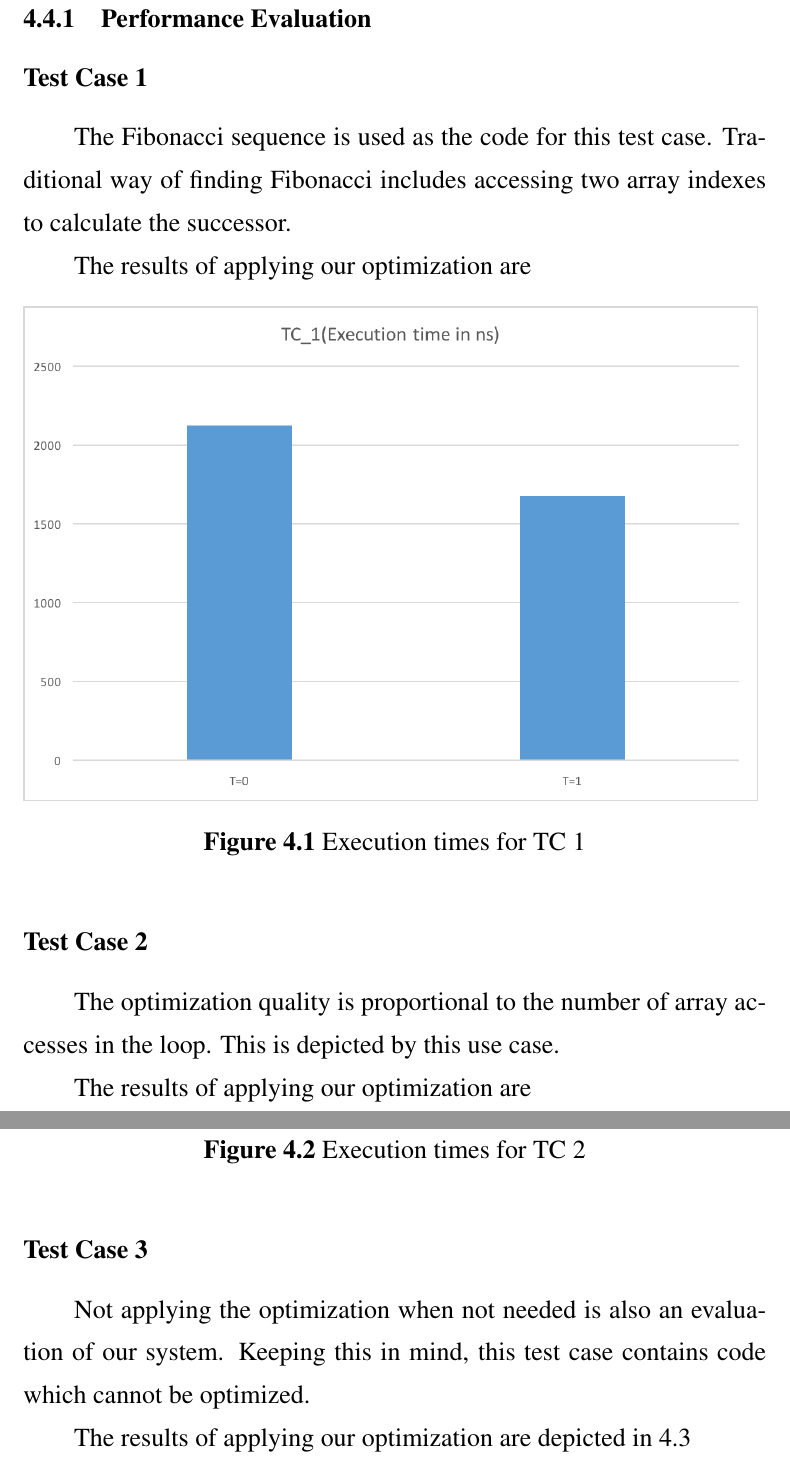
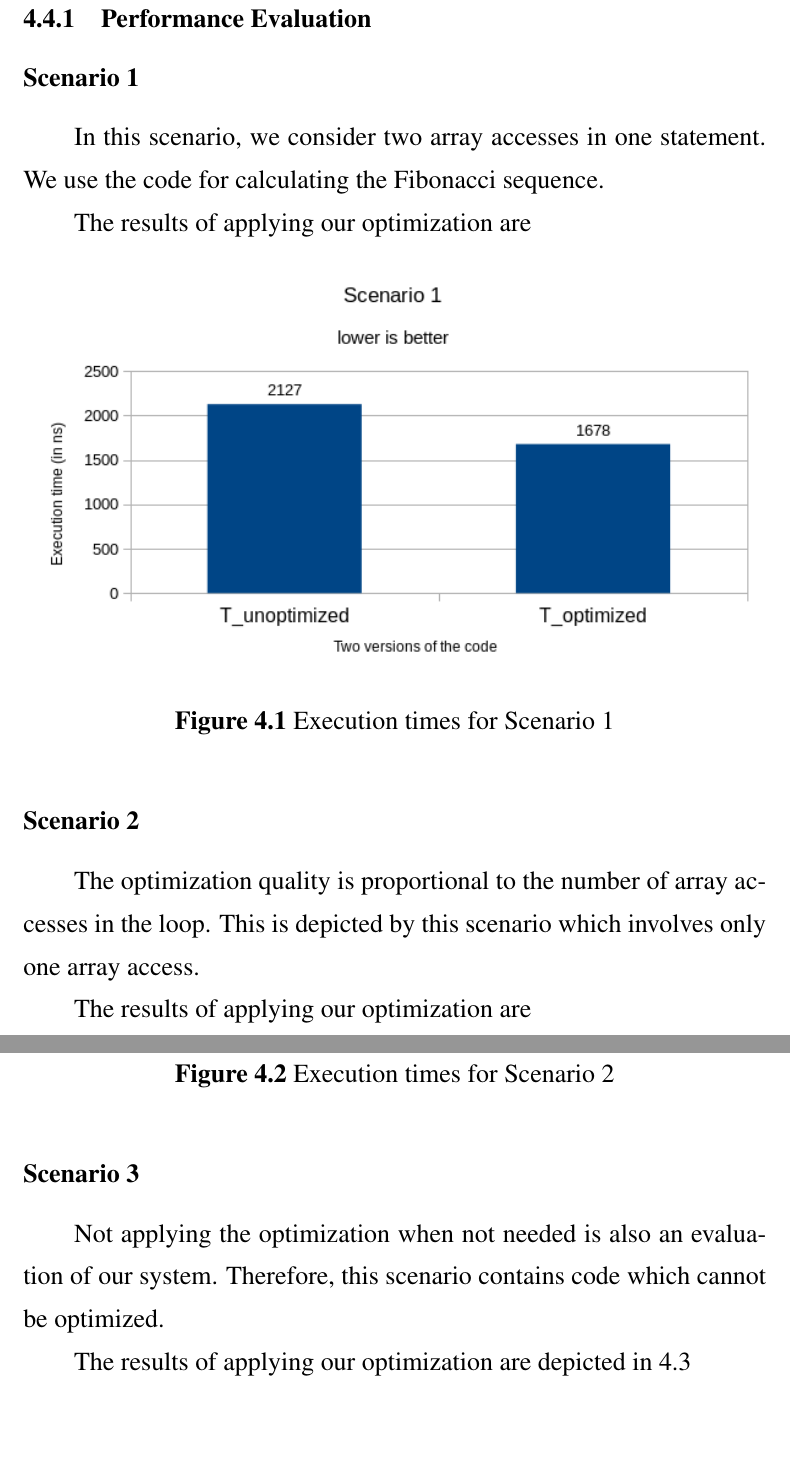
Before and after one commit to aulisius/fyp-thesis, a LaTeX thesis (bethesis.tex, which reads Chapters/Chapter5.tex): two parts of pages 25 and 26 of 33 before the commit and two parts of pages 25 and 26 of 34 after it, joined at a grey line, cut so that both start at the same text, the shorter picture padded with empty space. Compiled offline with pdfLaTeX.

Commit message:
add scenarios

```diff
--- a/Chapters/Chapter5.tex
+++ b/Chapters/Chapter5.tex
@@ -98,35 +98,35 @@ We evaluate our optimization with three different test cases which cover most us
 
 \subsection{Performance Evaluation}
 
-\subsubsection{Test Case 1}
+\subsubsection{Scenario 1}
 
-The Fibonacci sequence is used as the code for this test case. Traditional way of finding Fibonacci includes accessing two array indexes to calculate the successor.
+In this scenario, we consider two array accesses in one statement. We use the code for calculating the Fibonacci sequence.
 
 The results of applying our optimization are
 
 \begin{figure}[H]
 	%	\centering
-	\includegraphics[scale=0.8]{tc_1.png}
-	\caption{Execution times for TC 1}
+	\includegraphics[scale=0.9]{scenario_1.png}
+	\caption{Execution times for Scenario 1}
 	\label{TC_1}
 \end{figure}
 
-\subsubsection{Test Case 2}
+\subsubsection{Scenario 2}
 
-The optimization quality is proportional to the number of array accesses in the loop. This is depicted by this use case.
+The optimization quality is proportional to the number of array accesses in the loop. This is depicted by this scenario which involves only one array access.
 
 The results of applying our optimization are
 
 \begin{figure}[H]
 	\centering
-	\includegraphics[scale=0.5]{tc_2.png}
-	\caption{Execution times for TC 2}
+	\includegraphics[scale=0.9]{scenario_2.png}
+	\caption{Execution times for Scenario 2}
 	\label{TC_2}
 \end{figure}
 
-\subsubsection{Test Case 3}
+\subsubsection{Scenario 3}
 
-Not applying the optimization when not needed is also an evaluation of our system. Keeping this in mind, this test case contains code which cannot be optimized.
+Not applying the optimization when not needed is also an evaluation of our system. Therefore, this scenario contains code which cannot be optimized.
 
 The results of applying our optimization are depicted in \ref{TC_3}
 
```
Also changed, not shown: bethesis.tex (+3 -3 lines), Figures/rip_new.png (added), Figures/scenario_1.png (added), Figures/scenario_2.png (added), Figures/scenario_3.png (added), Chapters/Chapter5.tex (20 more changed lines).
